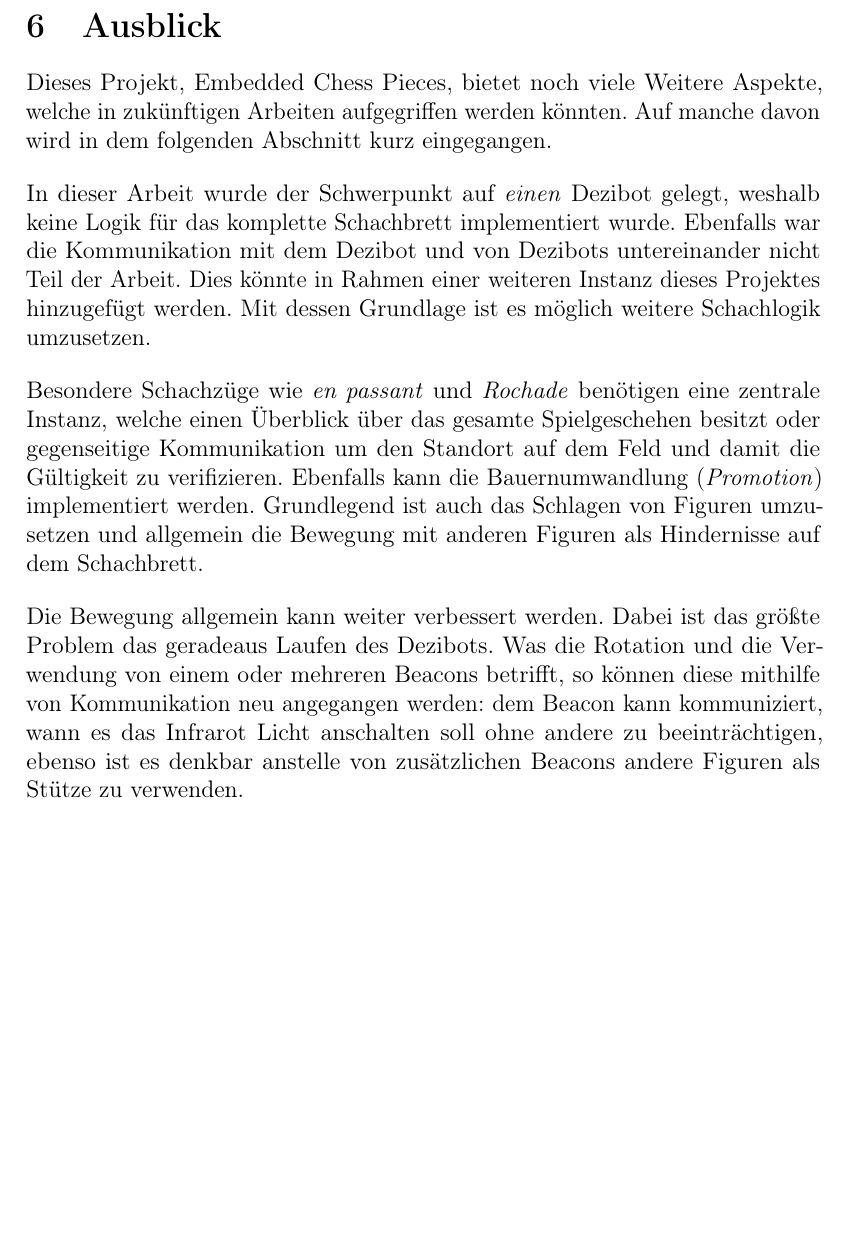
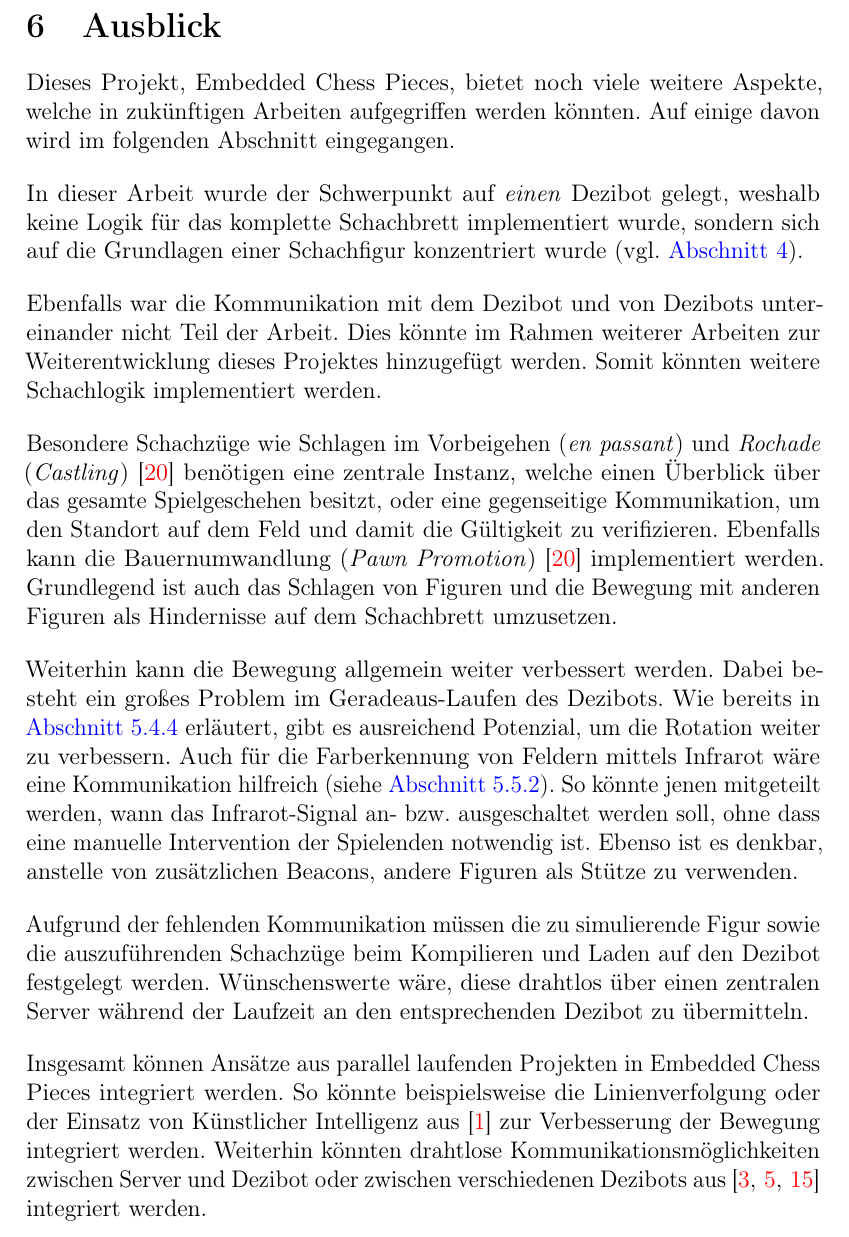
Before and after one commit to embedded-chess/doc, a LaTeX document (article/main.tex, which reads article/content/perspective.tex): part of page 36 of 45, cut so that both start at the same text, the shorter picture padded with empty space. Compiled offline with pdfLaTeX.

Commit message:
Add perspective.

```diff
--- a/article/content/perspective.tex
+++ b/article/content/perspective.tex
@@ -1,15 +1,30 @@
-% !TeX root = ../../slides/main.tex
+% !TeX root = ../main.tex
 
 \section{Ausblick}
 \label{sec:perspective}
 
-Dieses Projekt, Embedded Chess Pieces, bietet noch viele Weitere Aspekte, welche in zukünftigen Arbeiten aufgegriffen werden könnten. Auf manche davon wird in dem folgenden Abschnitt kurz eingegangen.
+Dieses Projekt, Embedded Chess Pieces, bietet noch viele weitere Aspekte, welche in zukünftigen Arbeiten aufgegriffen werden könnten. Auf einige davon wird im folgenden Abschnitt eingegangen.
 
-% Kommunikation
-In dieser Arbeit wurde der Schwerpunkt auf \emph{einen} Dezibot gelegt, weshalb keine Logik für das komplette Schachbrett implementiert wurde. Ebenfalls war die Kommunikation mit dem Dezibot und von Dezibots untereinander nicht Teil der Arbeit. Dies könnte in Rahmen einer weiteren Instanz dieses Projektes hinzugefügt werden. Mit dessen Grundlage ist es möglich weitere Schachlogik umzusetzen.
+% Schachbrett
+
+In dieser Arbeit wurde der Schwerpunkt auf \emph{einen} Dezibot gelegt, weshalb keine Logik für das komplette Schachbrett implementiert wurde, sondern sich auf die Grundlagen einer Schachfigur konzentriert wurde (vgl.~\autoref{sec:chess-logic}).
+
+% Kommunikation --> Schachlogik
+
+Ebenfalls war die Kommunikation mit dem Dezibot und von Dezibots untereinander nicht Teil der Arbeit. Dies könnte im Rahmen weiterer Arbeiten zur Weiterentwicklung dieses Projektes hinzugefügt werden. Somit könnten weitere Schachlogik implementiert werden.
 
 % Schachlogik
-Besondere Schachzüge wie \emph{en passant} und \emph{Rochade} benötigen eine zentrale Instanz, welche einen Überblick über das gesamte Spielgeschehen besitzt oder gegenseitige Kommunikation um den Standort auf dem Feld und damit die Gültigkeit zu verifizieren. Ebenfalls kann die Bauernumwandlung~(\emph{Promotion}) implementiert werden. Grundlegend ist auch das Schlagen von Figuren umzusetzen und allgemein die Bewegung mit anderen Figuren als Hindernisse auf dem Schachbrett.
+
+Besondere Schachzüge wie Schlagen im Vorbeigehen (\emph{en passant}) und \emph{Rochade} (\emph{Castling})~\cite{justUSChessFederations2019} benötigen eine zentrale Instanz, welche einen Überblick über das gesamte Spielgeschehen besitzt, oder eine gegenseitige Kommunikation, um den Standort auf dem Feld und damit die Gültigkeit zu verifizieren. Ebenfalls kann die Bauernumwandlung (\emph{Pawn Promotion})~\cite{justUSChessFederations2019} implementiert werden. Grundlegend ist auch das Schlagen von Figuren und die Bewegung mit anderen Figuren als Hindernisse auf dem Schachbrett umzusetzen.
 
 % Bewegung
-Die Bewegung allgemein kann weiter verbessert werden. Dabei ist das größte Problem das geradeaus Laufen des Dezibots. Was die Rotation und die Verwendung von einem oder mehreren Beacons betrifft, so können diese mithilfe von Kommunikation neu angegangen werden: dem Beacon kann kommuniziert, wann es das Infrarot Licht anschalten soll ohne andere zu beeinträchtigen, ebenso ist es denkbar anstelle von zusätzlichen Beacons andere Figuren als Stütze zu verwenden.
+
+Weiterhin kann die Bewegung allgemein weiter verbessert werden. Dabei besteht ein großes Problem im Geradeaus"=Laufen des Dezibots. Wie bereits in \autoref{sec:ir-rotation-improvements} erläutert, gibt es ausreichend Potenzial, um die Rotation weiter zu verbessern. Auch für die Farberkennung von Feldern mittels Infrarot wäre eine Kommunikation hilfreich (siehe \autoref{sec:colour-calibration-ir}). So könnte jenen mitgeteilt werden, wann das Infrarot"=Signal an- bzw. ausgeschaltet werden soll, ohne dass eine manuelle Intervention der Spielenden notwendig ist. Ebenso ist es denkbar, anstelle von zusätzlichen Beacons, andere Figuren als Stütze zu verwenden.
+
+% Kommunikation --> Mittelung von Zügen
+
+Aufgrund der fehlenden Kommunikation müssen die zu simulierende Figur sowie die auszuführenden Schachzüge beim Kompilieren und Laden auf den Dezibot festgelegt werden. Wünschenswerte wäre, diese drahtlos über einen zentralen Server während der Laufzeit an den entsprechenden Dezibot zu übermitteln.
+
+% andere Projekte
+
+Insgesamt können Ansätze aus parallel laufenden Projekten in Embedded Chess Pieces integriert werden. So könnte beispielsweise die Linienverfolgung oder der Einsatz von Künstlicher Intelligenz aus~\cite{antonovSnskorpion2DezibotLabyrinthSolver2025} zur Verbesserung der Bewegung integriert werden. Weiterhin könnten drahtlose Kommunikationsmöglichkeiten zwischen Server und Dezibot oder zwischen verschiedenen Dezibots aus \mbox{\cite{bruderMoseschmiedelDezibot2025,dietrichTimDietrichDezibotlogging2025,richterCurvesHubDezibotDebugInterface2025}} integriert werden.
```
